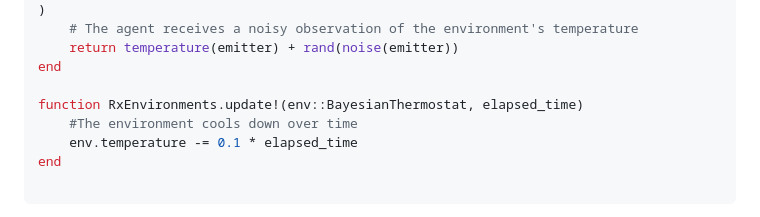
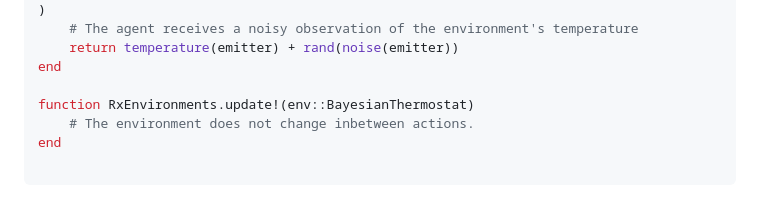
Before and after one commit to ReactiveBayes/RxEnvironments.jl, a Markdown page: README.md, the part around the change. GitHub-like rendering.

````diff
--- a/README.md
+++ b/README.md
@@ -56,9 +56,8 @@ function RxEnvironments.observe(
     return temperature(emitter) + rand(noise(emitter))
 end
 
-function RxEnvironments.update!(env::BayesianThermostat, elapsed_time)
-    #The environment cools down over time
-    env.temperature -= 0.1 * elapsed_time
+function RxEnvironments.update!(env::BayesianThermostat)
+    # The environment does not change inbetween actions.
 end
 
 ```
````
